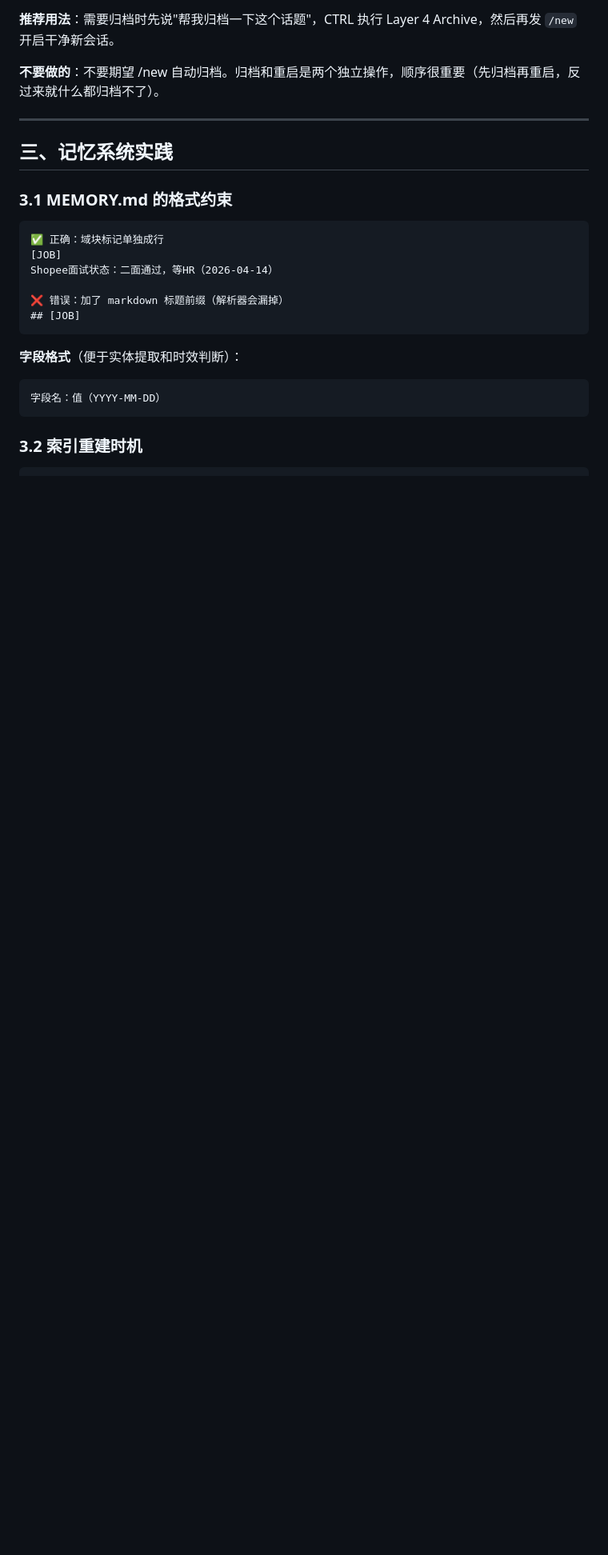
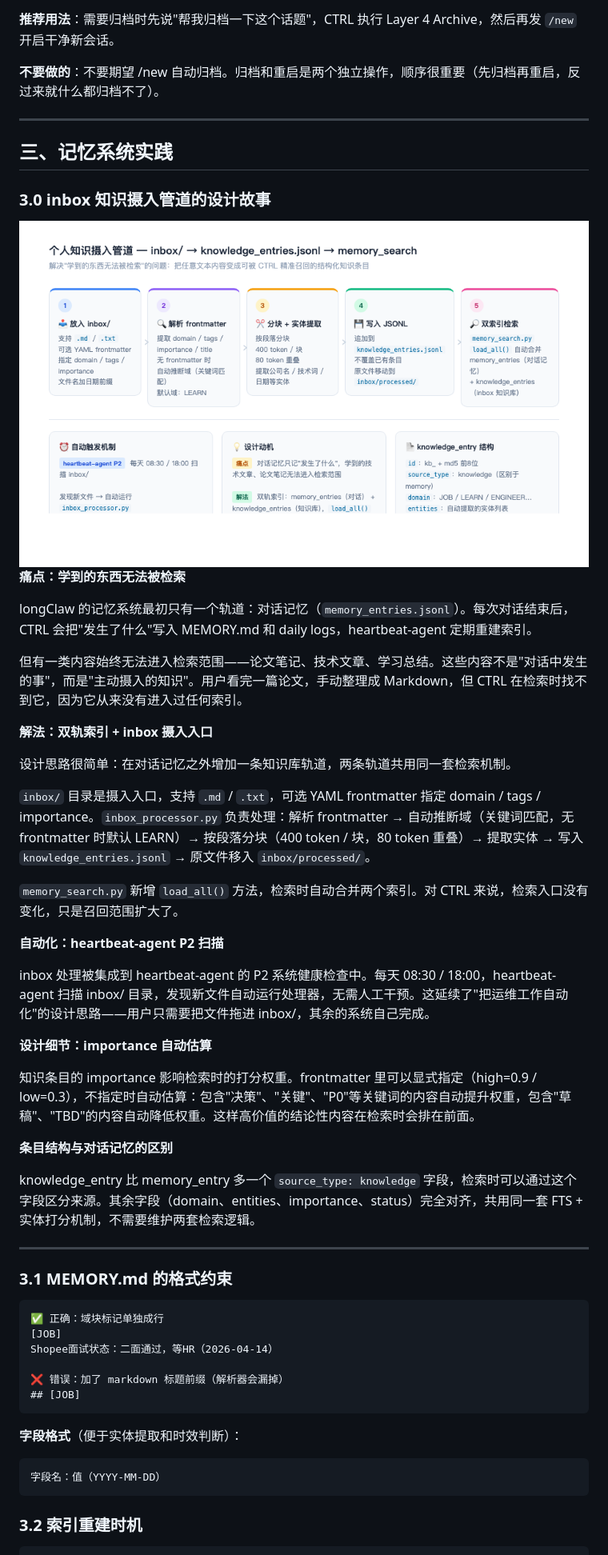
Before and after one commit to jinglong92/longClaw, a Markdown page: docs/longclaw-practice.md, the part around the change. Shown at 80% size. Rendered like a GitHub page; pictures changed too: docs/images/fig13-inbox-pipeline.png (added); blank space fills up the shorter version.

Commit message:
docs: 新增 inbox 知识摄入管道设计故事（§3.0）+ fig13 配图
- longclaw-practice.md §3.0：完整记录 inbox_processor.py 的设计动机和实现细节
  - 痛点：对话记忆无法覆盖主动摄入的知识
  - 解法：双轨索引（memory + knowledge）+ inbox 摄入入口
  - 自动化：heartbeat P2 扫描 + load_all() 统一检索入口
  - importance 自动估算机制
- 新增 fig13-inbox-pipeline.png 五步流程图

Co-Authored-By: Claude Opus 4.6 (1M context) <noreply@anthropic.com>

````diff
--- a/docs/longclaw-practice.md
+++ b/docs/longclaw-practice.md
@@ -251,6 +251,38 @@ echo "trash file.txt"
 
 ## 三、记忆系统实践
 
+### 3.0 inbox 知识摄入管道的设计故事
+
+<img src="images/fig13-inbox-pipeline.png" width="860" alt="inbox 知识摄入管道全景"/>
+
+**痛点：学到的东西无法被检索**
+
+longClaw 的记忆系统最初只有一个轨道：对话记忆（`memory_entries.jsonl`）。每次对话结束后，CTRL 会把"发生了什么"写入 MEMORY.md 和 daily logs，heartbeat-agent 定期重建索引。
+
+但有一类内容始终无法进入检索范围——论文笔记、技术文章、学习总结。这些内容不是"对话中发生的事"，而是"主动摄入的知识"。用户看完一篇论文，手动整理成 Markdown，但 CTRL 在检索时找不到它，因为它从来没有进入过任何索引。
+
+**解法：双轨索引 + inbox 摄入入口**
+
+设计思路很简单：在对话记忆之外增加一条知识库轨道，两条轨道共用同一套检索机制。
+
+`inbox/` 目录是摄入入口，支持 `.md` / `.txt`，可选 YAML frontmatter 指定 domain / tags / importance。`inbox_processor.py` 负责处理：解析 frontmatter → 自动推断域（关键词匹配，无 frontmatter 时默认 LEARN）→ 按段落分块（400 token / 块，80 token 重叠）→ 提取实体 → 写入 `knowledge_entries.jsonl` → 原文件移入 `inbox/processed/`。
+
+`memory_search.py` 新增 `load_all()` 方法，检索时自动合并两个索引。对 CTRL 来说，检索入口没有变化，只是召回范围扩大了。
+
+**自动化：heartbeat-agent P2 扫描**
+
+inbox 处理被集成到 heartbeat-agent 的 P2 系统健康检查中。每天 08:30 / 18:00，heartbeat-agent 扫描 inbox/ 目录，发现新文件自动运行处理器，无需人工干预。这延续了"把运维工作自动化"的设计思路——用户只需要把文件拖进 inbox/，其余的系统自己完成。
+
+**设计细节：importance 自动估算**
+
+知识条目的 importance 影响检索时的打分权重。frontmatter 里可以显式指定（high=0.9 / low=0.3），不指定时自动估算：包含"决策"、"关键"、"P0"等关键词的内容自动提升权重，包含"草稿"、"TBD"的内容自动降低权重。这样高价值的结论性内容在检索时会排在前面。
+
+**条目结构与对话记忆的区别**
+
+knowledge_entry 比 memory_entry 多一个 `source_type: knowledge` 字段，检索时可以通过这个字段区分来源。其余字段（domain、entities、importance、status）完全对齐，共用同一套 FTS + 实体打分机制，不需要维护两套检索逻辑。
+
+---
+
 ### 3.1 MEMORY.md 的格式约束
 
 ```markdown
````
Also changed, not shown: 1 other file.
